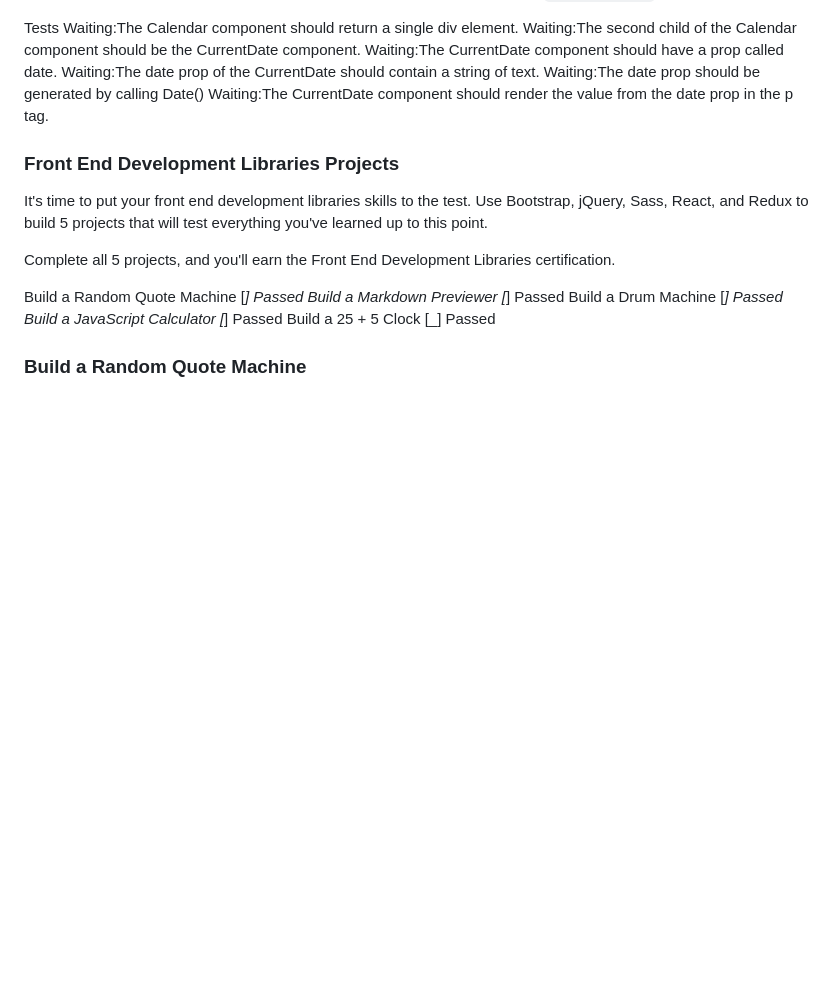
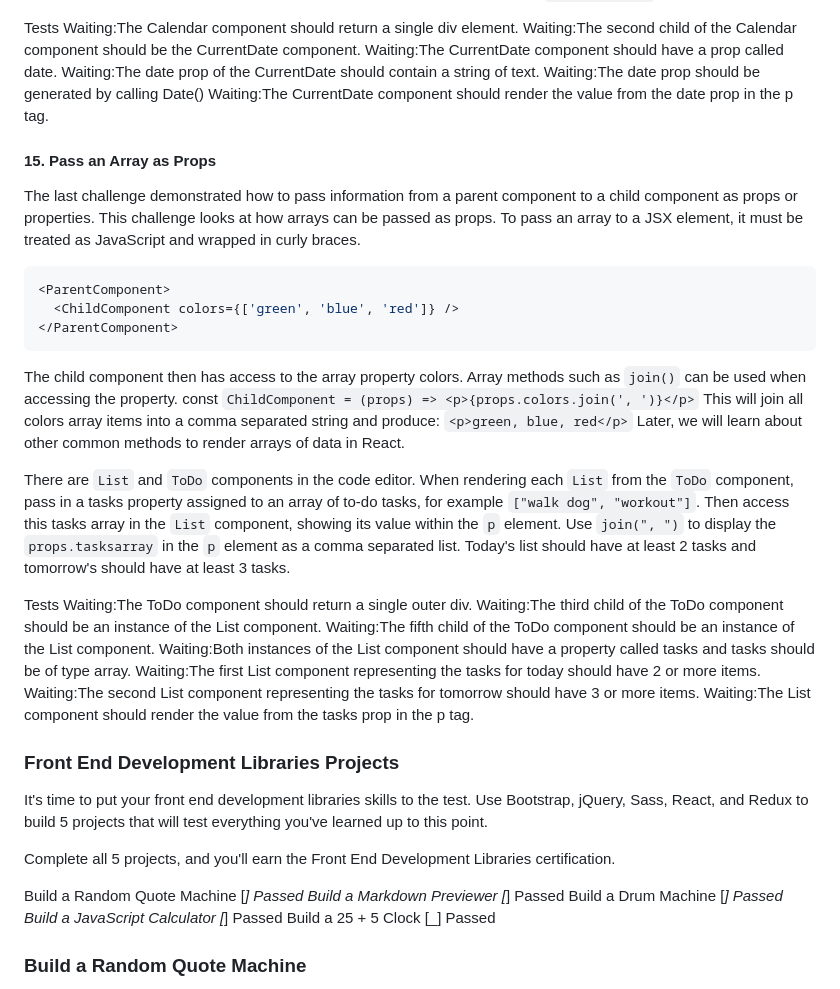
Before and after one commit to TracyChacon/Projects-freeCodeCamp.org, a Markdown page: reference.md, the part around the change. GitHub-like rendering; blank space fills up the shorter version.

Commit message:
React - #15 Pass an Array as Props

````diff
--- a/reference.md
+++ b/reference.md
@@ -1654,6 +1654,29 @@ Waiting:The date prop of the CurrentDate should contain a string of text.
 Waiting:The date prop should be generated by calling Date()
 Waiting:The CurrentDate component should render the value from the date prop in the p tag.
 
+#### 15. Pass an Array as Props
+
+The last challenge demonstrated how to pass information from a parent component to a child component as props or properties. This challenge looks at how arrays can be passed as props. To pass an array to a JSX element, it must be treated as JavaScript and wrapped in curly braces.
+
+```jsx
+<ParentComponent>
+  <ChildComponent colors={['green', 'blue', 'red']} />
+</ParentComponent>
+```
+
+The child component then has access to the array property colors. Array methods such as `join()` can be used when accessing the property. const `ChildComponent = (props) => <p>{props.colors.join(', ')}</p>` This will join all colors array items into a comma separated string and produce: `<p>green, blue, red</p>` Later, we will learn about other common methods to render arrays of data in React.
+
+There are `List` and `ToDo` components in the code editor. When rendering each `List` from the `ToDo` component, pass in a tasks property assigned to an array of to-do tasks, for example `["walk dog", "workout"]`. Then access this tasks array in the `List` component, showing its value within the `p` element. Use `join(", ")` to display the `props.tasksarray` in the `p` element as a comma separated list. Today's list should have at least 2 tasks and tomorrow's should have at least 3 tasks.
+
+Tests
+Waiting:The ToDo component should return a single outer div.
+Waiting:The third child of the ToDo component should be an instance of the List component.
+Waiting:The fifth child of the ToDo component should be an instance of the List component.
+Waiting:Both instances of the List component should have a property called tasks and tasks should be of type array.
+Waiting:The first List component representing the tasks for today should have 2 or more items.
+Waiting:The second List component representing the tasks for tomorrow should have 3 or more items.
+Waiting:The List component should render the value from the tasks prop in the p tag.
+
 ### Front End Development Libraries Projects
 
 It's time to put your front end development libraries skills to the test. Use Bootstrap, jQuery, Sass, React, and Redux to build 5 projects that will test everything you've learned up to this point.
````
